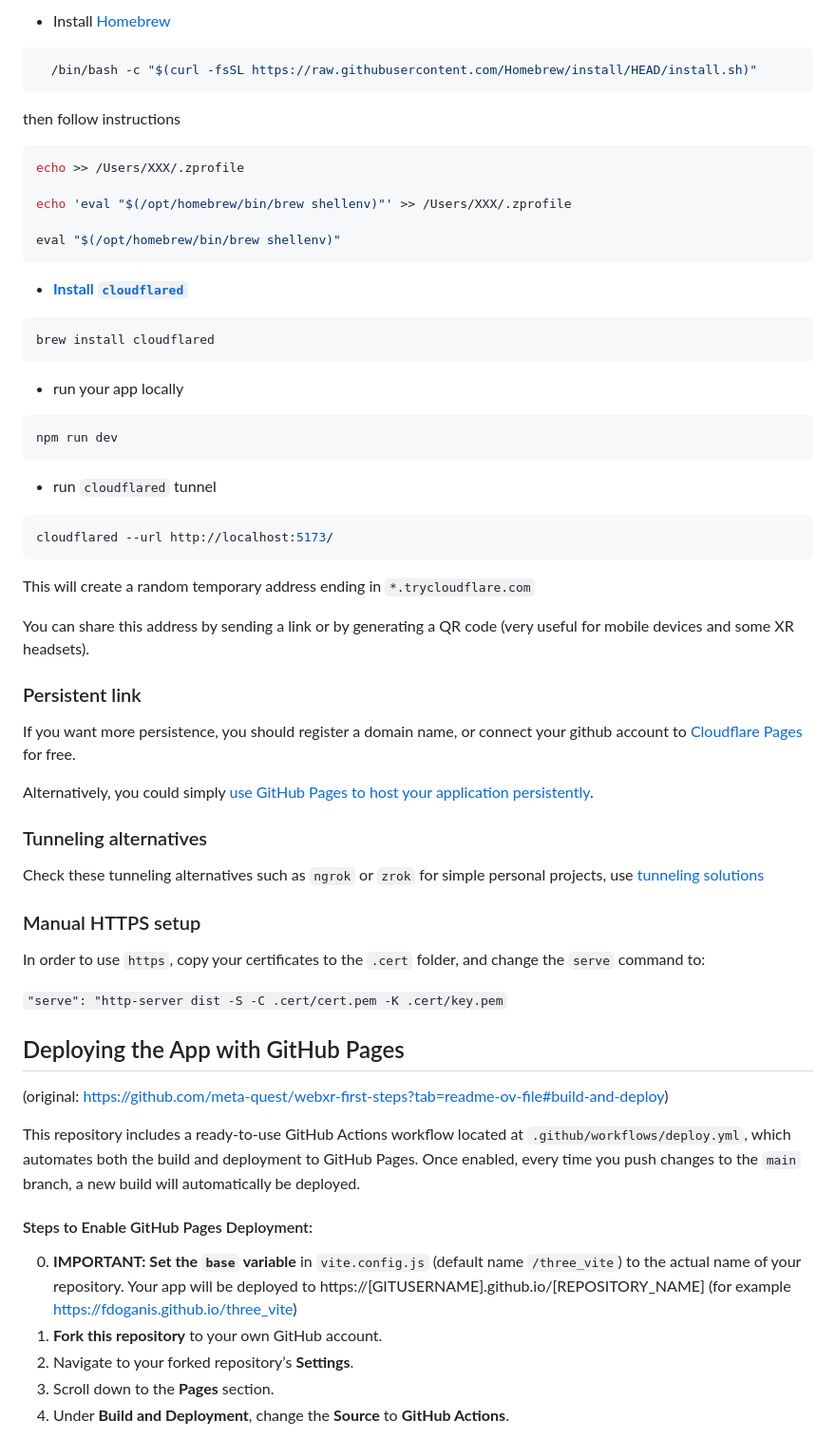
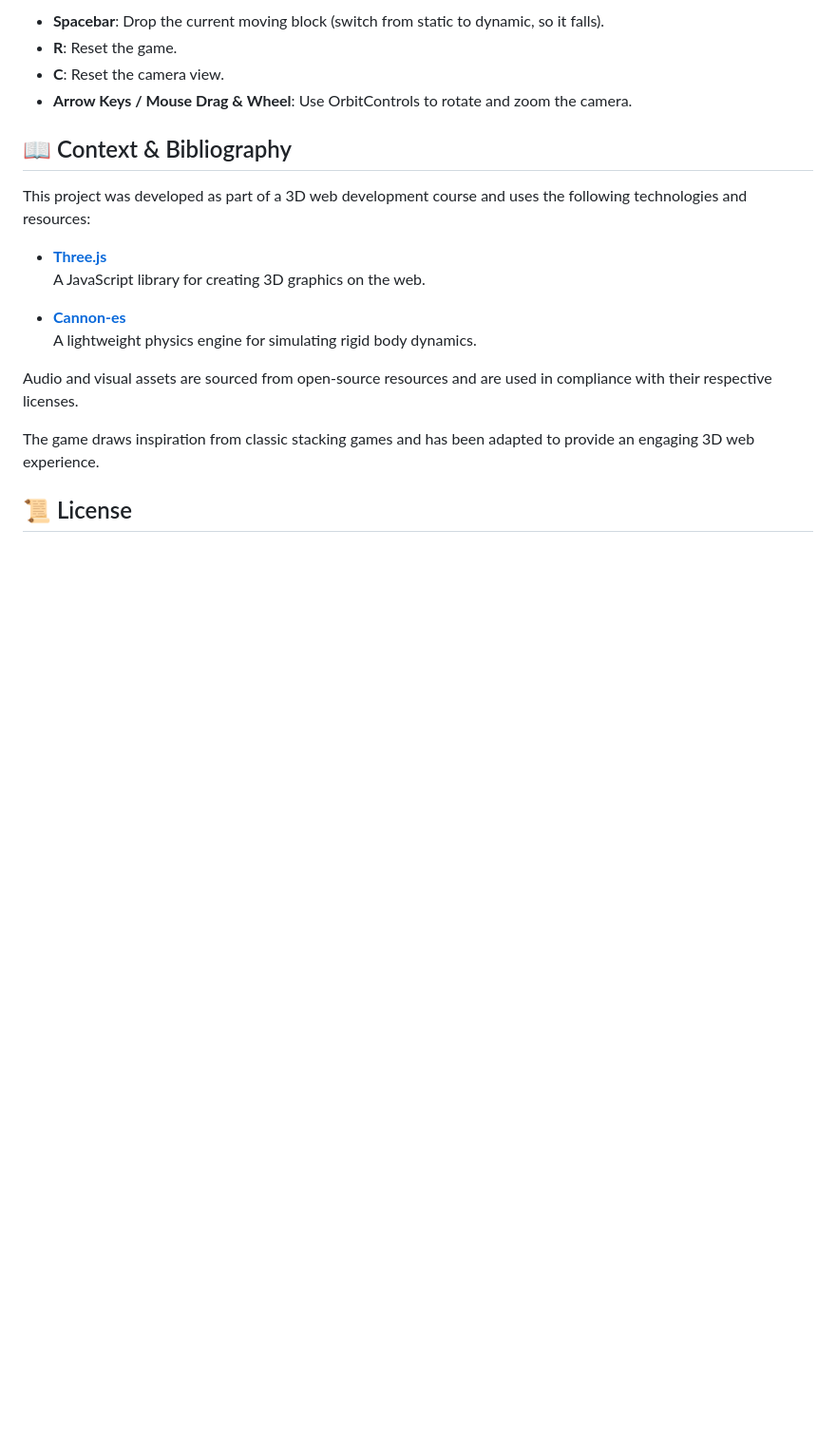
Before and after one commit to xiejiongru/building_stack, a Markdown page: README.md, the part around one of its changes. Shown at 95% size. GitHub-like rendering; blank space fills up the shorter version.

````diff
--- a/README.md
+++ b/README.md
@@ -37,70 +68,25 @@ HTTPS is required to use the WebXR API
 
-  - Install [Homebrew](https://brew.sh)
-
-```bash
-  /bin/bash -c "$(curl -fsSL https://raw.githubusercontent.com/Homebrew/install/HEAD/install.sh)"
-```
-
-then follow instructions
+- **Spacebar**: Drop the current moving block (switch from static to dynamic, so it falls).
+- **R**: Reset the game.
+- **C**: Reset the camera view.
+- **Arrow Keys / Mouse Drag & Wheel**: Use OrbitControls to rotate and zoom the camera.
 
 
-```bash
-echo >> /Users/XXX/.zprofile
 
-echo 'eval "$(/opt/homebrew/bin/brew shellenv)"' >> /Users/XXX/.zprofile
+## 📖 Context & Bibliography
 
-eval "$(/opt/homebrew/bin/brew shellenv)"
-```
+This project was developed as part of a 3D web development course and uses the following technologies and resources:
 
-  - **[Install `cloudflared`](https://developers.cloudflare.com/cloudflare-one/connections/connect-networks/downloads/)**
+- **[Three.js](https://threejs.org/)**
+  A JavaScript library for creating 3D graphics on the web.
 
-```bash
-brew install cloudflared
-```
-- run your app locally
+- **[Cannon-es](https://github.com/pmndrs/cannon-es)**
+  A lightweight physics engine for simulating rigid body dynamics.
 
-```bash
-npm run dev
-```
+Audio and visual assets are sourced from open-source resources and are used in compliance with their respective licenses.
 
-- run `cloudflared` tunnel
-
-```bash
-cloudflared --url http://localhost:5173/
-```
-
-This will create a random temporary address ending in `*.trycloudflare.com`
-
-You can share this address by sending a link or by generating a QR code (very useful for mobile devices and some XR headsets).
-
-### Persistent link
-
-If you want more persistence, you should register a domain name, or connect your github account to [Cloudflare Pages](https://pages.cloudflare.com) for free.
-
-Alternatively, you could simply [use GitHub Pages to host your application persistently](https://sbcode.net/threejs/github-pages/).
-
-### Tunneling alternatives
-
-Check these tunneling alternatives such as `ngrok` or `zrok` for simple personal projects, use [tunneling solutions](https://github.com/anderspitman/awesome-tunneling)
+The game draws inspiration from classic stacking games and has been adapted to provide an engaging 3D web experience.
 
 
-### Manual HTTPS setup
+## 📜 License
 
-In order to use `https`, copy your certificates to the `.cert` folder, and change the `serve` command to:
-
-`"serve": "http-server dist -S -C .cert/cert.pem -K .cert/key.pem`
-
-## Deploying the App with GitHub Pages
-
-(original: https://github.com/meta-quest/webxr-first-steps?tab=readme-ov-file#build-and-deploy)
-
-This repository includes a ready-to-use GitHub Actions workflow located at `.github/workflows/deploy.yml`, which automates both the build and deployment to GitHub Pages. Once enabled, every time you push changes to the `main` branch, a new build will automatically be deployed.
-
-#### Steps to Enable GitHub Pages Deployment:
-
-0. **IMPORTANT: Set the `base` variable** in `vite.config.js` (default name `/three_vite`) to the actual name of your repository. Your app will be deployed to https://[GITUSERNAME].github.io/[REPOSITORY_NAME] (for example https://fdoganis.github.io/three_vite)
-1. **Fork this repository** to your own GitHub account.
-2. Navigate to your forked repository’s **Settings**.
-3. Scroll down to the **Pages** section.
-4. Under **Build and Deployment**, change the **Source** to **GitHub Actions**.
-
````
Also changed, not shown: other parts of README.md (+55 -48 lines).
